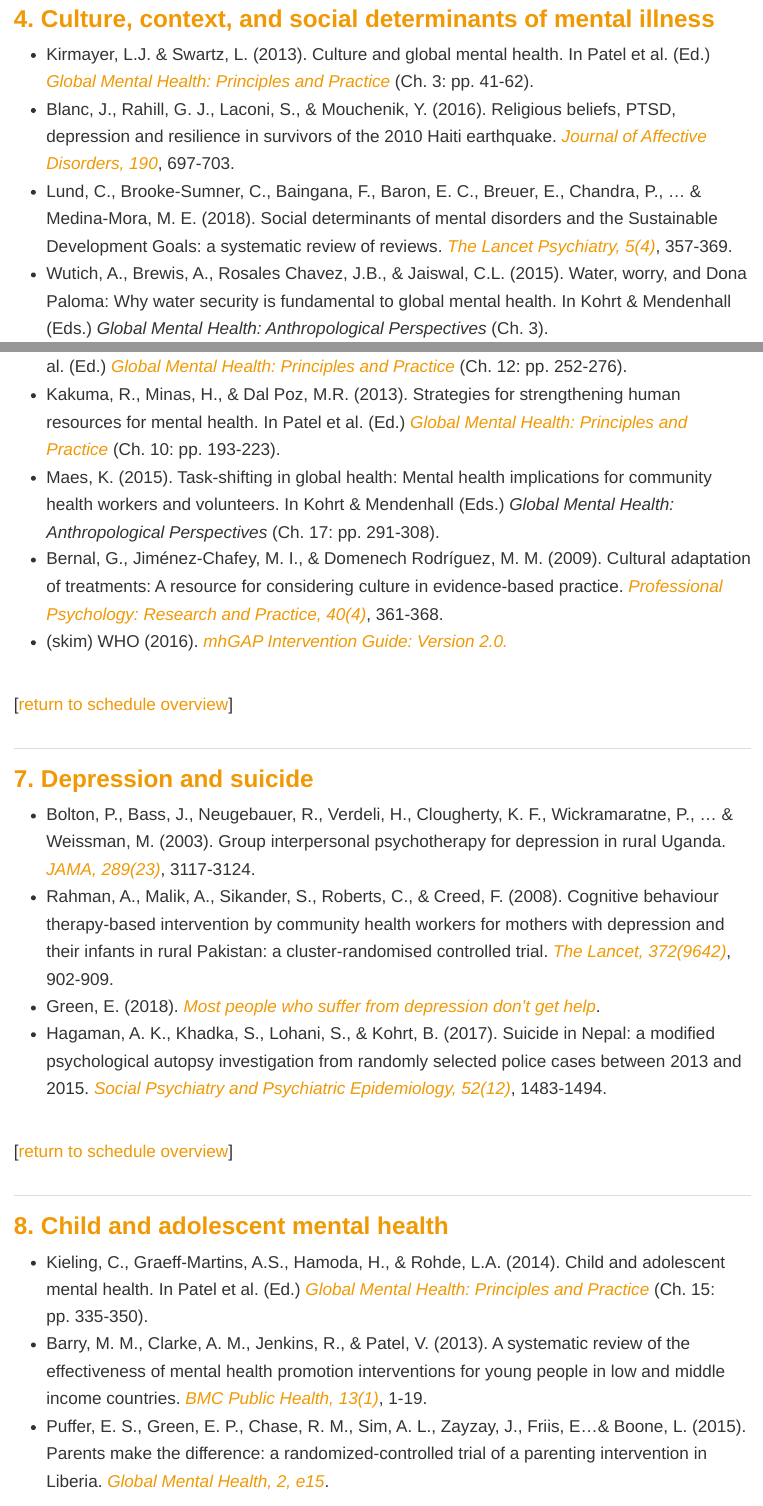
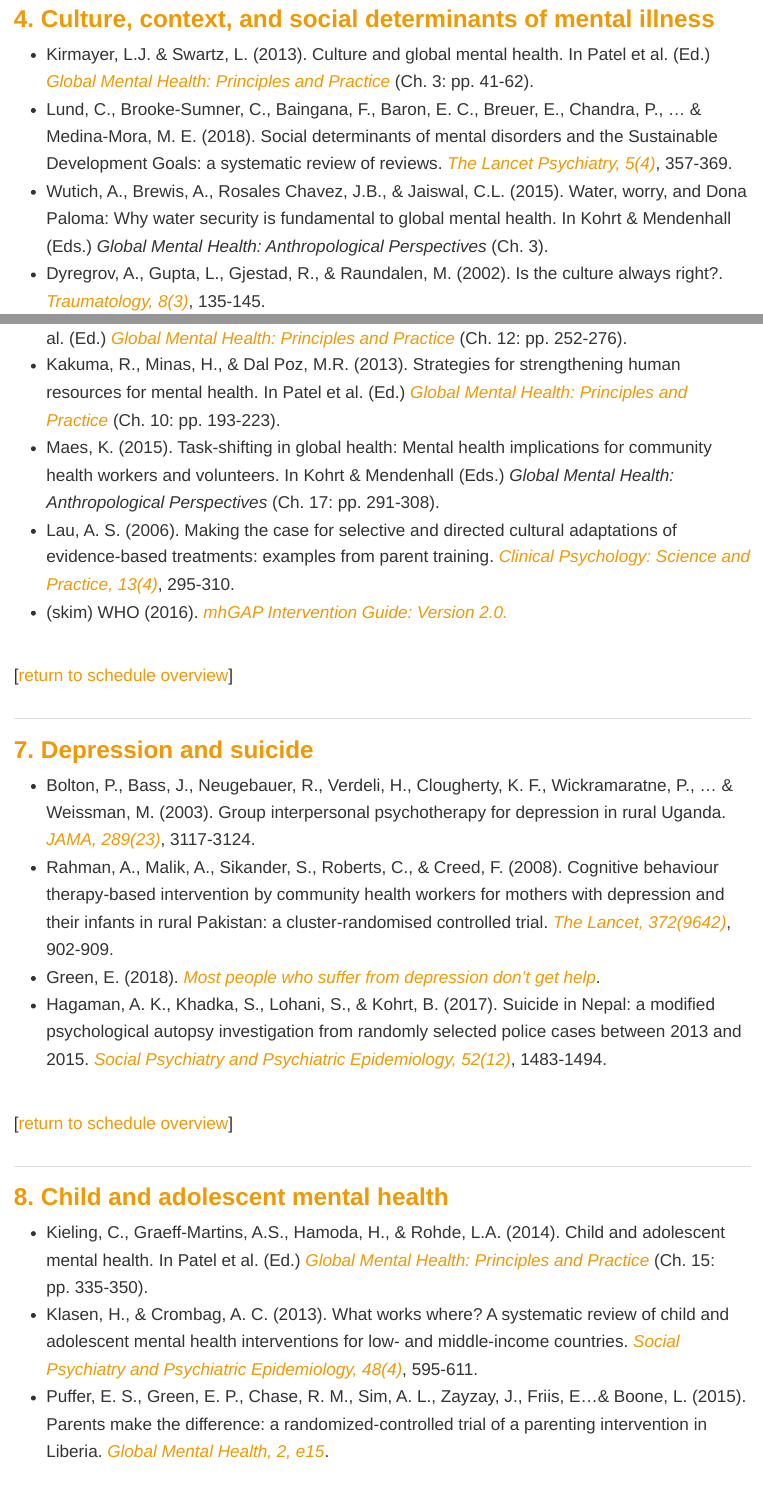
Before and after one commit to ericpgreen/gmh, an R Markdown document (syllabus.Rmd): the page in a window 1100 px wide, from 3490 px down, and a second part further down, joined at a grey line. Rendered offline with R 4.5, knitr and Pandoc, with nearby package versions.

Commit message:
Update readings

```diff
--- a/syllabus.Rmd
+++ b/syllabus.Rmd
@@ -161,9 +161,9 @@
 -->
 
 * Kirmayer, L.J. & Swartz, L. (2013). Culture and global mental health. In Patel et al. (Ed.) [*Global Mental Health: Principles and Practice*](https://ebookcentral.proquest.com/lib/duke/reader.action?ppg=1&docID=1481006&tm=1534967689948) (Ch. 3: pp. 41-62).
-* Blanc, J., Rahill, G. J., Laconi, S., & Mouchenik, Y. (2016). Religious beliefs, PTSD, depression and resilience in survivors of the 2010 Haiti earthquake. [*Journal of Affective Disorders, 190*](https://www.ncbi.nlm.nih.gov/pubmed/26600411), 697-703.
 * Lund, C., Brooke-Sumner, C., Baingana, F., Baron, E. C., Breuer, E., Chandra, P., ... & Medina-Mora, M. E. (2018). Social determinants of mental disorders and the Sustainable Development Goals: a systematic review of reviews. [*The Lancet Psychiatry, 5(4)*](https://www.thelancet.com/journals/lanpsy/article/PIIS2215-0366(18)30060-9/abstract), 357-369.
 * Wutich, A., Brewis, A., Rosales Chavez, J.B., & Jaiswal, C.L. (2015). Water, worry, and Dona Paloma: Why water security is fundamental to global mental health. In Kohrt & Mendenhall (Eds.) *Global Mental Health: Anthropological Perspectives* (Ch. 3).
+* Dyregrov, A., Gupta, L., Gjestad, R., & Raundalen, M. (2002). Is the culture always right?. [*Traumatology, 8(3)*](http://journals.sagepub.com/doi/abs/10.1177/153476560200800302), 135-145.
 
 
 <br>
@@ -197,7 +197,7 @@
 * Hanlon, C., Fekadu, A., & Patel, V. (2013). Interventions for mental disorders. In Patel et al. (Ed.) [*Global Mental Health: Principles and Practice*](https://ebookcentral.proquest.com/lib/duke/reader.action?ppg=1&docID=1481006&tm=1534967689948) (Ch. 12: pp. 252-276).
 * Kakuma, R., Minas, H., & Dal Poz, M.R. (2013). Strategies for strengthening human resources for mental health. In Patel et al. (Ed.) [*Global Mental Health: Principles and Practice*](https://ebookcentral.proquest.com/lib/duke/reader.action?ppg=1&docID=1481006&tm=1534967689948) (Ch. 10: pp. 193-223).
 * Maes, K. (2015). Task-shifting in global health: Mental health implications for community health workers and volunteers. In Kohrt & Mendenhall (Eds.) *Global Mental Health: Anthropological Perspectives* (Ch. 17: pp. 291-308).
-* Bernal, G., Jiménez-Chafey, M. I., & Domenech Rodríguez, M. M. (2009). Cultural adaptation of treatments: A resource for considering culture in evidence-based practice. [*Professional Psychology: Research and Practice, 40(4)*](http://psycnet.apa.org/record/2009-11890-009), 361-368.
+* Lau, A. S. (2006). Making the case for selective and directed cultural adaptations of evidence‐based treatments: examples from parent training. [*Clinical Psychology: Science and Practice, 13(4)*](https://onlinelibrary.wiley.com/doi/abs/10.1111/j.1468-2850.2006.00042.x), 295-310.
 * (skim) WHO (2016). [*mhGAP Intervention Guide: Version 2.0.*](http://www.who.int/mental_health/mhgap/mhGAP_intervention_guide_02/en/)
 
 
@@ -231,7 +231,7 @@
 -->
 
 * Kieling, C., Graeff-Martins, A.S., Hamoda, H., & Rohde, L.A. (2014). Child and adolescent mental health. In Patel et al. (Ed.) [*Global Mental Health: Principles and Practice*](https://ebookcentral.proquest.com/lib/duke/reader.action?ppg=1&docID=1481006&tm=1534967689948) (Ch. 15: pp. 335-350).
-* Barry, M. M., Clarke, A. M., Jenkins, R., & Patel, V. (2013). A systematic review of the effectiveness of mental health promotion interventions for young people in low and middle income countries. [*BMC Public Health, 13(1)*](https://www.ncbi.nlm.nih.gov/pubmed/24025155), 1-19.
+* Klasen, H., & Crombag, A. C. (2013). What works where? A systematic review of child and adolescent mental health interventions for low- and middle-income countries. [*Social Psychiatry and Psychiatric Epidemiology, 48(4)*](https://link.springer.com/article/10.1007/s00127-012-0566-x), 595-611.
 * Puffer, E. S., Green, E. P., Chase, R. M., Sim, A. L., Zayzay, J., Friis, E…& Boone, L. (2015). Parents make the difference: a randomized-controlled trial of a parenting intervention in Liberia. [*Global Mental Health, 2, e15*](https://www.ncbi.nlm.nih.gov/pubmed/28596863).
 
 
```
Also changed, not shown: syllabus.html.
